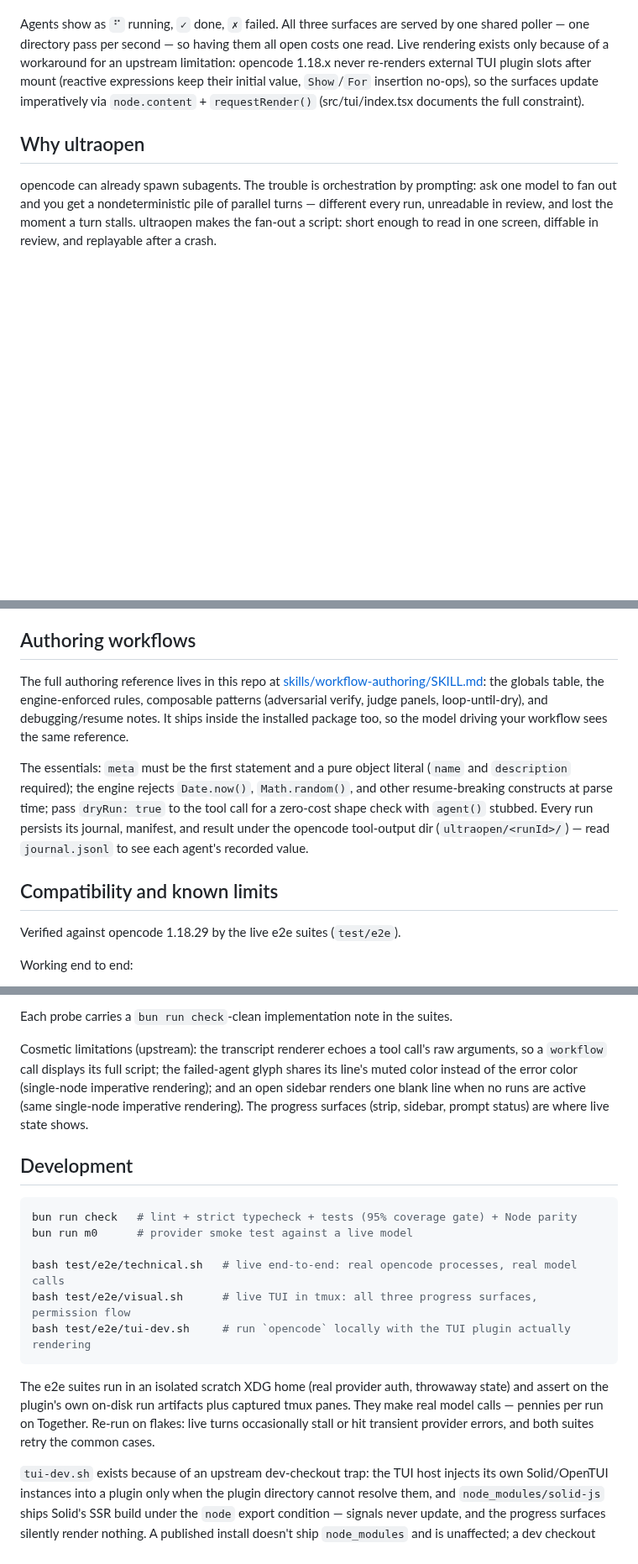
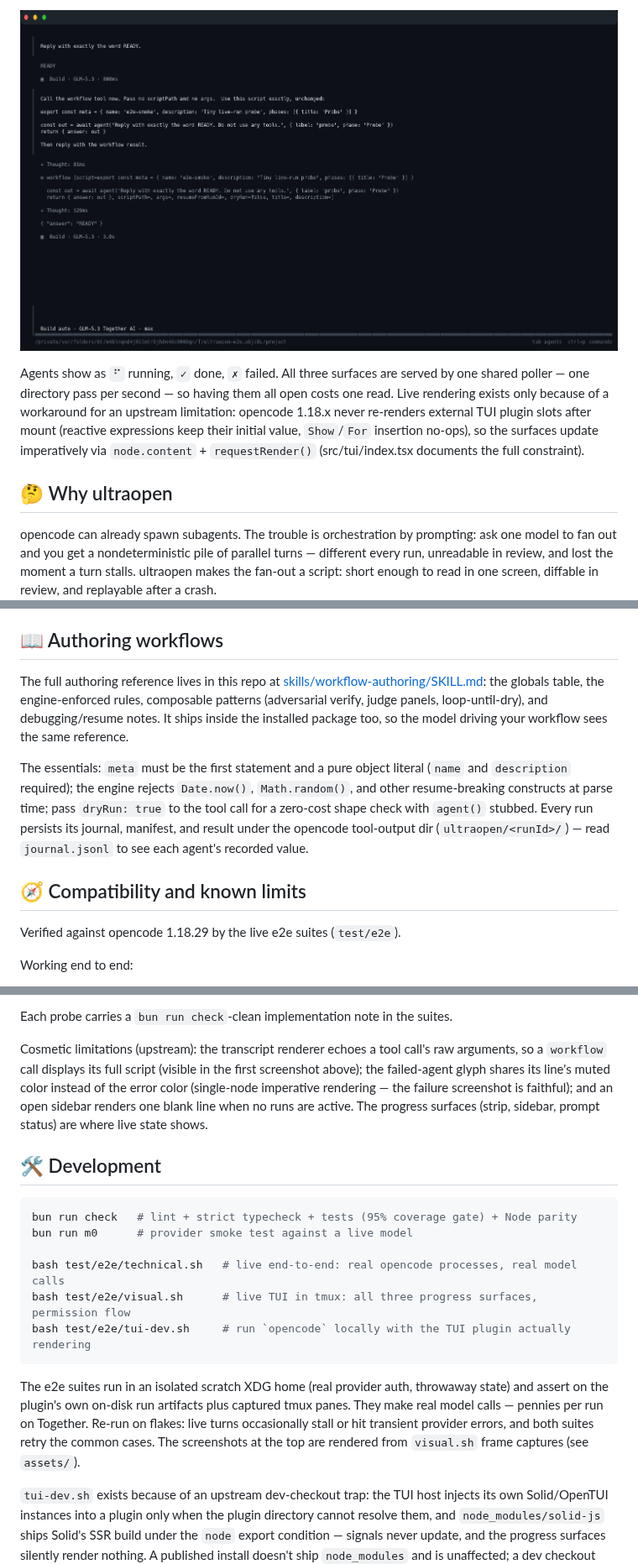
Before and after one commit to PhillipChaffee/ultraopen, a Markdown page: README.md, 3 parts joined by grey strips. Shown at 84% size. Drawn GitHub-style; pictures changed too: assets/screenshots/04-result.png (added); blank space fills up the shorter version.

````diff
--- a/README.md
+++ b/README.md
@@ -66,3 +75,4 @@ format themselves):
+![Run finished](assets/screenshots/04-result.png)
 
 Agents show as `⠋` running, `✓` done, `✗` failed. All three surfaces are served by one shared
 poller — one directory pass per second — so having them all open costs one read. Live rendering
@@ -71,7 +81,9 @@ external TUI plugin slots after mount (reactive expressions keep their initial v
 insertion no-ops), so the surfaces update imperatively via `node.content` + `requestRender()`
 (src/tui/index.tsx documents the full constraint).
 
-## Why ultraopen
+<a id="why"></a>
+
+## 🤔 Why ultraopen
 
 opencode can already spawn subagents. The trouble is orchestration by prompting: ask one model to
 fan out and you get a nondeterministic pile of parallel turns — different every run, unreadable in
@@ -164,7 +180,9 @@ above.
    - `effortPreference` — the effort ladder tried in order. Default
      `["xhigh", "max", "high", "medium", "low"]`.
 
-## Authoring workflows
+<a id="authoring"></a>
+
+## 📖 Authoring workflows
 
 The full authoring reference lives in this repo at
 [skills/workflow-authoring/SKILL.md](./skills/workflow-authoring/SKILL.md): the globals table,
@@ -179,7 +197,9 @@ shape check with `agent()` stubbed. Every run persists its journal, manifest, an
 the opencode tool-output dir (`ultraopen/<runId>/`) — read `journal.jsonl` to see each agent's
 recorded value.
 
-## Compatibility and known limits
+<a id="compatibility"></a>
+
+## 🧭 Compatibility and known limits
 
 Verified against opencode 1.18.29 by the live e2e suites (`test/e2e`).
 
@@ -204,12 +224,15 @@ Known gaps the e2e probes confirmed:
 Each probe carries a `bun run check`-clean implementation note in the suites.
 
 Cosmetic limitations (upstream): the transcript renderer echoes a tool call's raw arguments, so
-a `workflow` call displays its full script; the failed-agent glyph shares its line's muted color
-instead of the error color (single-node imperative rendering); and an open sidebar renders one
-blank line when no runs are active (same single-node imperative rendering). The progress
-surfaces (strip, sidebar, prompt status) are where live state shows.
+a `workflow` call displays its full script (visible in the first screenshot above); the
+failed-agent glyph shares its line's muted color instead of the error color (single-node
+imperative rendering — the failure screenshot is faithful); and an open sidebar renders one
+blank line when no runs are active. The progress surfaces (strip, sidebar, prompt status) are
+where live state shows.
 
-## Development
+<a id="development"></a>
+
+## 🛠️ Development
 
 ```bash
 bun run check   # lint + strict typecheck + tests (95% coverage gate) + Node parity
@@ -223,7 +246,8 @@ bash test/e2e/tui-dev.sh     # run `opencode` locally with the TUI plugin actual
 The e2e suites run in an isolated scratch XDG home (real provider auth, throwaway state) and
 assert on the plugin's own on-disk run artifacts plus captured tmux panes. They make real model
 calls — pennies per run on Together. Re-run on flakes: live turns occasionally stall or hit
-transient provider errors, and both suites retry the common cases.
+transient provider errors, and both suites retry the common cases. The screenshots at the top
+are rendered from `visual.sh` frame captures (see `assets/`).
 
 `tui-dev.sh` exists because of an upstream dev-checkout trap: the TUI host injects its own
 Solid/OpenTUI instances into a plugin only when the plugin directory cannot resolve them, and
````
Also changed, not shown: other parts of README.md (+41 -28 lines), assets/screenshots/01-invoking.png (added), assets/screenshots/02-three-surfaces.png (added), assets/screenshots/03-failure.png (added), 1 other file.
